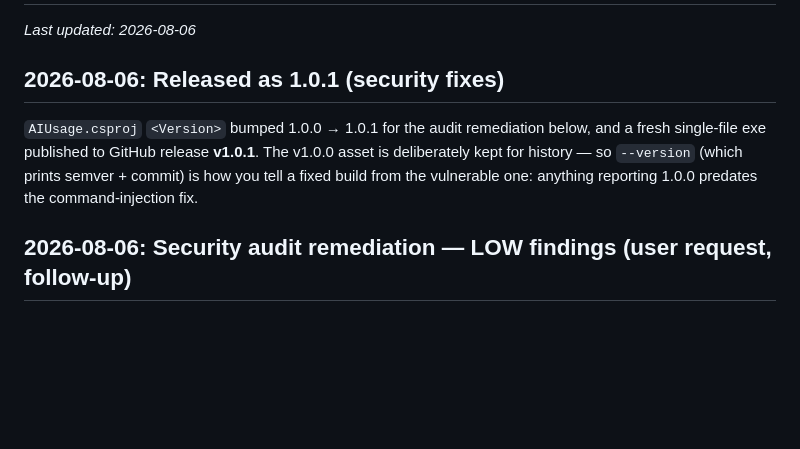
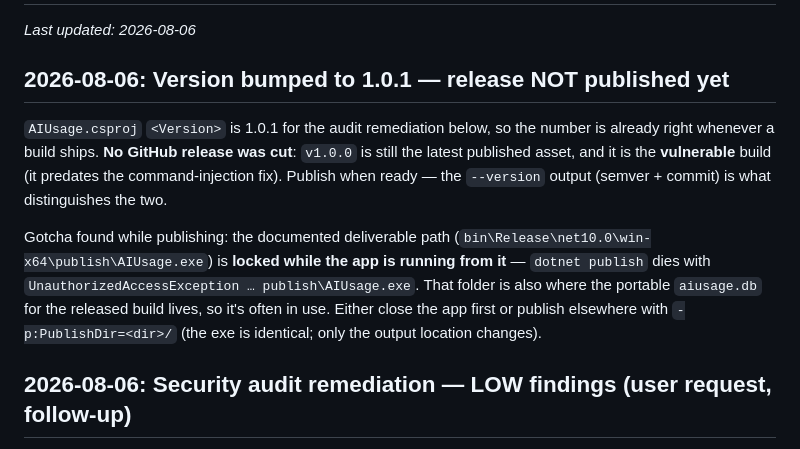
Before and after one commit to aaron-k2fly/AIUsage, a Markdown page: PROGRESS.md, the part around the change. Drawn GitHub-style; blank space fills up the shorter version.

Commit message:
Correct the release note: 1.0.1 is bumped but not published
The version bump stands (the number is right for whenever a build ships), but no
GitHub release was cut — v1.0.0 is still the latest published asset, and it is
the vulnerable build. Also records the publish gotcha found on the way: the
documented deliverable path is locked while the app is running from it (that
folder holds the released build's portable aiusage.db), so publishing needs the
app closed or a -p:PublishDir= override.

Co-Authored-By: Claude Opus 5 (1M context) <noreply@anthropic.com>

```diff
--- a/PROGRESS.md
+++ b/PROGRESS.md
@@ -2,12 +2,19 @@
 
 _Last updated: 2026-08-06_
 
-## 2026-08-06: Released as **1.0.1** (security fixes)
+## 2026-08-06: Version bumped to **1.0.1** — release NOT published yet
 
-`AIUsage.csproj` `<Version>` bumped 1.0.0 → 1.0.1 for the audit remediation below, and a fresh
-single-file exe published to GitHub release **v1.0.1**. The v1.0.0 asset is deliberately kept for
-history — so `--version` (which prints semver + commit) is how you tell a fixed build from the
-vulnerable one: anything reporting 1.0.0 predates the command-injection fix.
+`AIUsage.csproj` `<Version>` is 1.0.1 for the audit remediation below, so the number is already right
+whenever a build ships. **No GitHub release was cut**: `v1.0.0` is still the latest published asset,
+and it is the **vulnerable** build (it predates the command-injection fix). Publish when ready — the
+`--version` output (semver + commit) is what distinguishes the two.
+
+Gotcha found while publishing: the documented deliverable path
+(`bin\Release\net10.0\win-x64\publish\AIUsage.exe`) is **locked while the app is running from it** —
+`dotnet publish` dies with `UnauthorizedAccessException … publish\AIUsage.exe`. That folder is also
+where the portable `aiusage.db` for the released build lives, so it's often in use. Either close the
+app first or publish elsewhere with `-p:PublishDir=<dir>/` (the exe is identical; only the output
+location changes).
 
 ## 2026-08-06: Security audit remediation — LOW findings (user request, follow-up)
 
```
